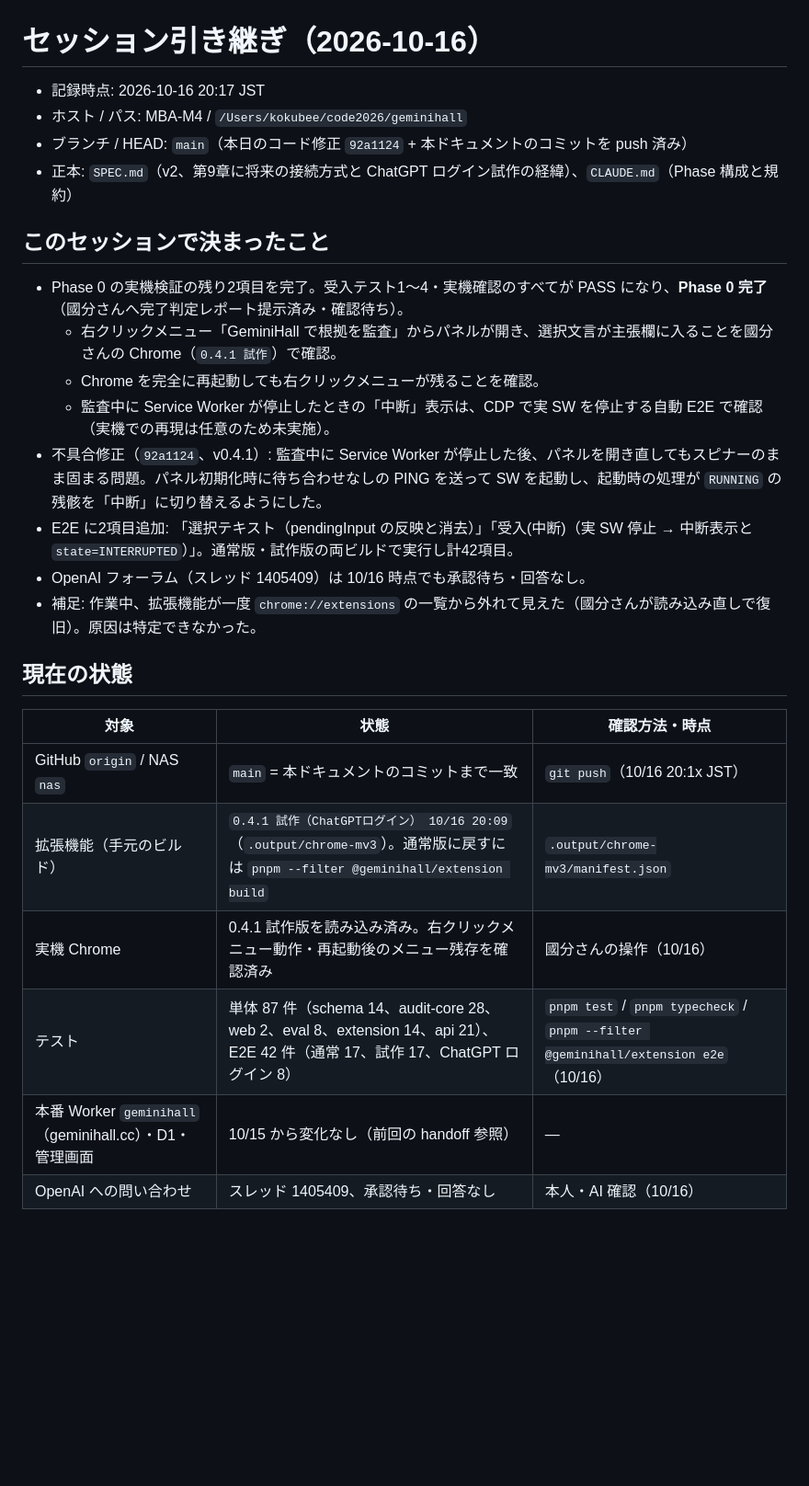
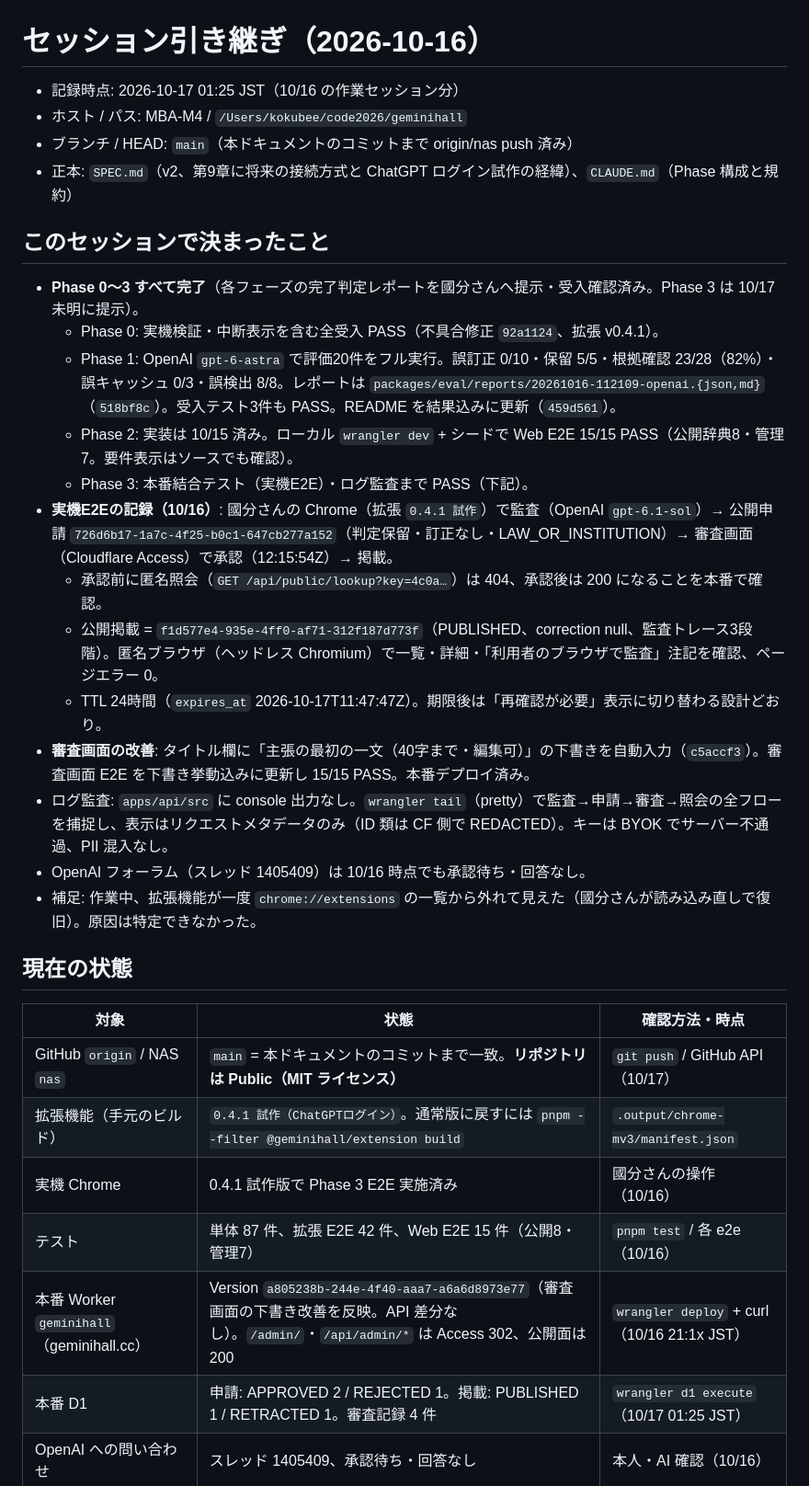
Before and after one commit to kokubee/geminihall, a Markdown page: docs/session-handoff-20261016.md, the part around one of its changes. Shown at 92% size. GitHub-like rendering; blank space fills up the shorter version.

Commit message:
docs: session handoff 2026-10-16 (Phases 0-3 complete, production E2E verified)

```diff
--- a/docs/session-handoff-20261016.md
+++ b/docs/session-handoff-20261016.md
@@ -1,18 +1,23 @@
 # セッション引き継ぎ（2026-10-16）
 
-- 記録時点: 2026-10-16 20:17 JST
+- 記録時点: 2026-10-17 01:25 JST（10/16 の作業セッション分）
 - ホスト / パス: MBA-M4 / `/Users/kokubee/code2026/geminihall`
-- ブランチ / HEAD: `main`（本日のコード修正 `92a1124` + 本ドキュメントのコミットを push 済み）
+- ブランチ / HEAD: `main`（本ドキュメントのコミットまで origin/nas push 済み）
 - 正本: `SPEC.md`（v2、第9章に将来の接続方式と ChatGPT ログイン試作の経緯）、`CLAUDE.md`（Phase 構成と規約）
 
 ## このセッションで決まったこと
 
-- Phase 0 の実機検証の残り2項目を完了。受入テスト1〜4・実機確認のすべてが PASS になり、**Phase 0 完了**（國分さんへ完了判定レポート提示済み・確認待ち）。
-  - 右クリックメニュー「GeminiHall で根拠を監査」からパネルが開き、選択文言が主張欄に入ることを國分さんの Chrome（`0.4.1 試作`）で確認。
-  - Chrome を完全に再起動しても右クリックメニューが残ることを確認。
-  - 監査中に Service Worker が停止したときの「中断」表示は、CDP で実 SW を停止する自動 E2E で確認（実機での再現は任意のため未実施）。
-- 不具合修正（`92a1124`、v0.4.1）: 監査中に Service Worker が停止した後、パネルを開き直してもスピナーのまま固まる問題。パネル初期化時に待ち合わせなしの PING を送って SW を起動し、起動時の処理が `RUNNING` の残骸を「中断」に切り替えるようにした。
-- E2E に2項目追加: 「選択テキスト（pendingInput の反映と消去）」「受入(中断)（実 SW 停止 → 中断表示と `state=INTERRUPTED`）」。通常版・試作版の両ビルドで実行し計42項目。
+- **Phase 0〜3 すべて完了**（各フェーズの完了判定レポートを國分さんへ提示・受入確認済み。Phase 3 は 10/17 未明に提示）。
+  - Phase 0: 実機検証・中断表示を含む全受入 PASS（不具合修正 `92a1124`、拡張 v0.4.1）。
+  - Phase 1: OpenAI `gpt-6-astra` で評価20件をフル実行。誤訂正 0/10・保留 5/5・根拠確認 23/28（82%）・誤キャッシュ 0/3・誤検出 8/8。レポートは `packages/eval/reports/20261016-112109-openai.{json,md}`（`518bf8c`）。受入テスト3件も PASS。README を結果込みに更新（`459d561`）。
+  - Phase 2: 実装は 10/15 済み。ローカル `wrangler dev` + シードで Web E2E 15/15 PASS（公開辞典8・管理7。要件表示はソースでも確認）。
+  - Phase 3: 本番結合テスト（実機E2E）・ログ監査まで PASS（下記）。
+- **実機E2Eの記録（10/16）**: 國分さんの Chrome（拡張 `0.4.1 試作`）で監査（OpenAI `gpt-6.1-sol`）→ 公開申請 `726d6b17-1a7c-4f25-b0c1-647cb277a152`（判定保留・訂正なし・LAW_OR_INSTITUTION）→ 審査画面（Cloudflare Access）で承認（12:15:54Z）→ 掲載。
+  - 承認前に匿名照会（`GET /api/public/lookup?key=4c0a…`）は 404、承認後は 200 になることを本番で確認。
+  - 公開掲載 = `f1d577e4-935e-4ff0-af71-312f187d773f`（PUBLISHED、correction null、監査トレース3段階）。匿名ブラウザ（ヘッドレス Chromium）で一覧・詳細・「利用者のブラウザで監査」注記を確認、ページエラー 0。
+  - TTL 24時間（`expires_at` 2026-10-17T11:47:47Z）。期限後は「再確認が必要」表示に切り替わる設計どおり。
+- **審査画面の改善**: タイトル欄に「主張の最初の一文（40字まで・編集可）」の下書きを自動入力（`c5accf3`）。審査画面 E2E を下書き挙動込みに更新し 15/15 PASS。本番デプロイ済み。
+- ログ監査: `apps/api/src` に console 出力なし。`wrangler tail`（pretty）で監査→申請→審査→照会の全フローを捕捉し、表示はリクエストメタデータのみ（ID 類は CF 側で REDACTED）。キーは BYOK でサーバー不通過、PII 混入なし。
 - OpenAI フォーラム（スレッド 1405409）は 10/16 時点でも承認待ち・回答なし。
 - 補足: 作業中、拡張機能が一度 `chrome://extensions` の一覧から外れて見えた（國分さんが読み込み直しで復旧）。原因は特定できなかった。
 
@@ -20,11 +25,12 @@
 
 | 対象 | 状態 | 確認方法・時点 |
 | --- | --- | --- |
-| GitHub `origin` / NAS `nas` | `main` = 本ドキュメントのコミットまで一致 | `git push`（10/16 20:1x JST） |
-| 拡張機能（手元のビルド） | `0.4.1 試作（ChatGPTログイン） 10/16 20:09`（`.output/chrome-mv3`）。通常版に戻すには `pnpm --filter @geminihall/extension build` | `.output/chrome-mv3/manifest.json` |
-| 実機 Chrome | 0.4.1 試作版を読み込み済み。右クリックメニュー動作・再起動後のメニュー残存を確認済み | 國分さんの操作（10/16） |
-| テスト | 単体 87 件（schema 14、audit-core 28、web 2、eval 8、extension 14、api 21）、E2E 42 件（通常 17、試作 17、ChatGPT ログイン 8） | `pnpm test` / `pnpm typecheck` / `pnpm --filter @geminihall/extension e2e`（10/16） |
-| 本番 Worker `geminihall`（geminihall.cc）・D1・管理画面 | 10/15 から変化なし（前回の handoff 参照） | — |
+| GitHub `origin` / NAS `nas` | `main` = 本ドキュメントのコミットまで一致。**リポジトリは Public（MIT ライセンス）** | `git push` / GitHub API（10/17） |
+| 拡張機能（手元のビルド） | `0.4.1 試作（ChatGPTログイン）`。通常版に戻すには `pnpm --filter @geminihall/extension build` | `.output/chrome-mv3/manifest.json` |
+| 実機 Chrome | 0.4.1 試作版で Phase 3 E2E 実施済み | 國分さんの操作（10/16） |
+| テスト | 単体 87 件、拡張 E2E 42 件、Web E2E 15 件（公開8・管理7） | `pnpm test` / 各 e2e（10/16） |
+| 本番 Worker `geminihall`（geminihall.cc） | Version `a805238b-244e-4f40-aaa7-a6a6d8973e77`（審査画面の下書き改善を反映。API 差分なし）。`/admin/`・`/api/admin/*` は Access 302、公開面は 200 | `wrangler deploy` + curl（10/16 21:1x JST） |
+| 本番 D1 | 申請: APPROVED 2 / REJECTED 1。掲載: PUBLISHED 1 / RETRACTED 1。審査記録 4 件 | `wrangler d1 execute`（10/17 01:25 JST） |
 | OpenAI への問い合わせ | スレッド 1405409、承認待ち・回答なし | 本人・AI 確認（10/16） |
 
 ## 未確認・残課題
```
Also changed, not shown: other parts of docs/session-handoff-20261016.md (+6 -5 lines).
